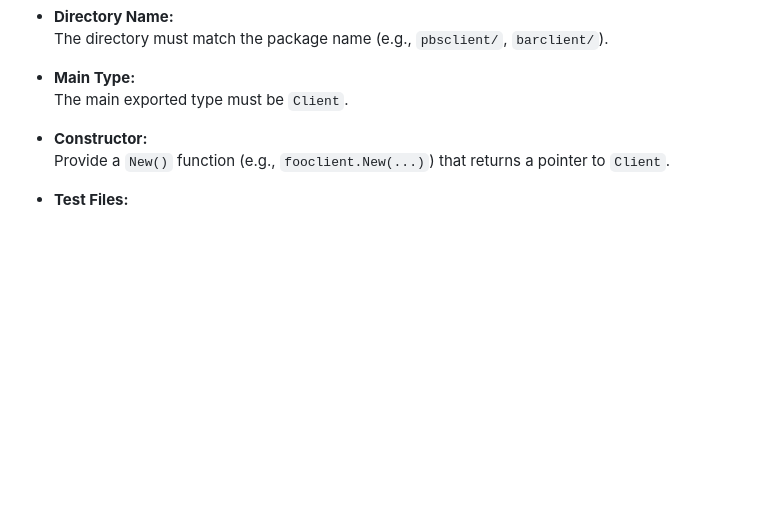
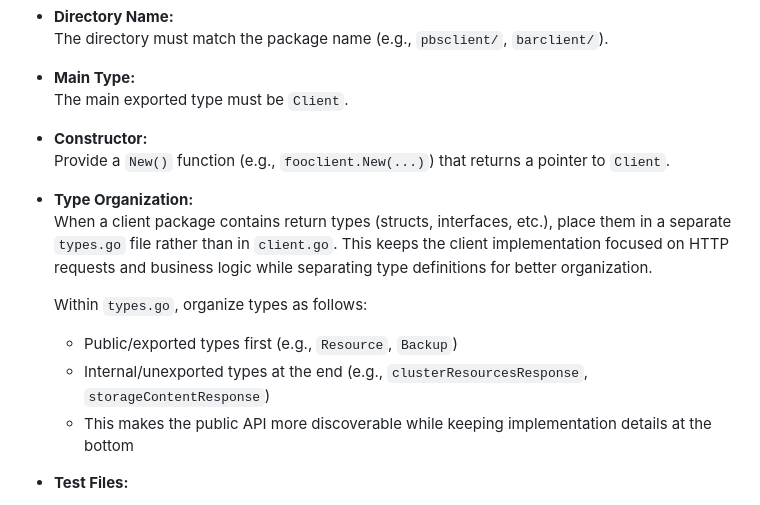
Before and after one commit to nomis52/goback, a Markdown page: .cursor/INSTRUCTIONS.md, the part around the change. Drawn GitHub-style; blank space fills up the shorter version.

Commit message:
Update instructions

```diff
--- a/.cursor/INSTRUCTIONS.md
+++ b/.cursor/INSTRUCTIONS.md
@@ -120,6 +120,14 @@ func run() error {
 - **Constructor:**
   Provide a `New()` function (e.g., `fooclient.New(...)`) that returns a pointer to `Client`.
 
+- **Type Organization:**
+  When a client package contains return types (structs, interfaces, etc.), place them in a separate `types.go` file rather than in `client.go`. This keeps the client implementation focused on HTTP requests and business logic while separating type definitions for better organization.
+
+  Within `types.go`, organize types as follows:
+  - Public/exported types first (e.g., `Resource`, `Backup`)
+  - Internal/unexported types at the end (e.g., `clusterResourcesResponse`, `storageContentResponse`)
+  - This makes the public API more discoverable while keeping implementation details at the bottom
+
 - **Test Files:**
   - Place test files in the same directory as the implementation.
   - Test files must use the same package name as the code they test (e.g., `package pbsclient`).
```
